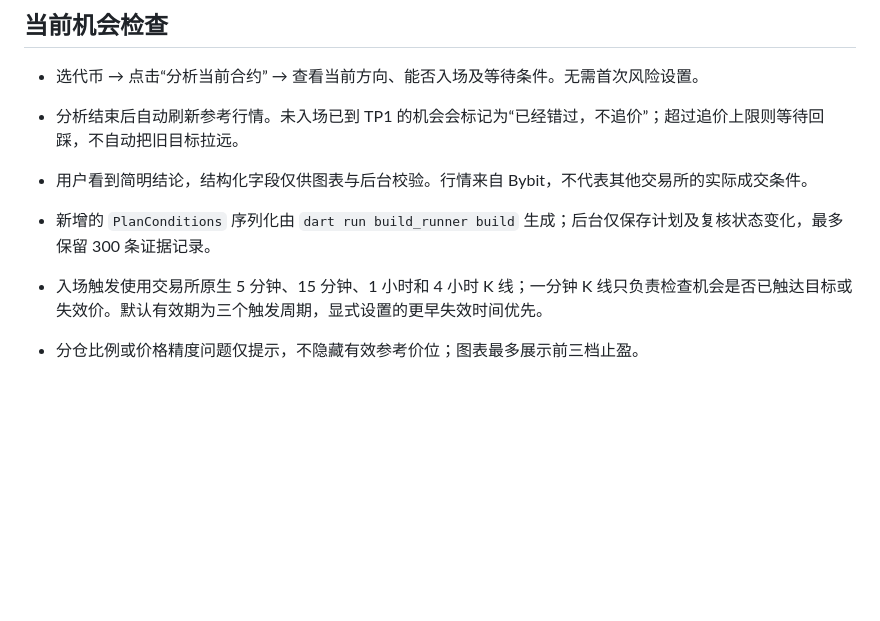
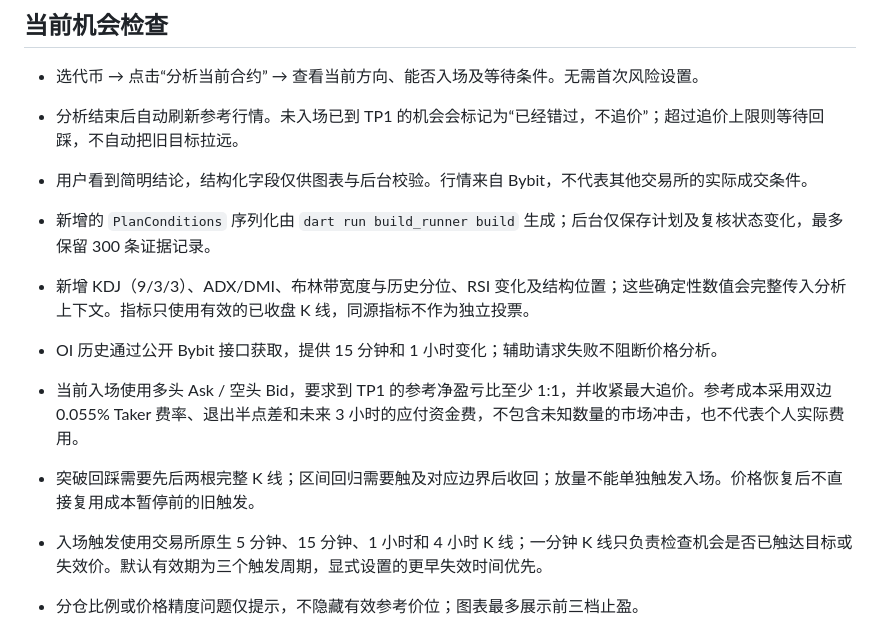
Before and after one commit to LanceHuang245/DecMa, a Markdown page: README_CN.md, the part around the change. GitHub-like rendering; blank space fills up the shorter version.

```diff
--- a/README_CN.md
+++ b/README_CN.md
@@ -49,6 +49,10 @@ DecMa 是一款 Flutter 桌面端的 Bybit Linear 永续合约只读分析工作
 - 用户看到简明结论，结构化字段仅供图表与后台校验。行情来自 Bybit，不代表其他交易所的实际成交条件。
 - 新增的 `PlanConditions` 序列化由 `dart run build_runner build` 生成；后台仅保存计划及复核状态变化，最多保留 300 条证据记录。
 
+- 新增 KDJ（9/3/3）、ADX/DMI、布林带宽度与历史分位、RSI 变化及结构位置；这些确定性数值会完整传入分析上下文。指标只使用有效的已收盘 K 线，同源指标不作为独立投票。
+- OI 历史通过公开 Bybit 接口获取，提供 15 分钟和 1 小时变化；辅助请求失败不阻断价格分析。
+- 当前入场使用多头 Ask / 空头 Bid，要求到 TP1 的参考净盈亏比至少 1:1，并收紧最大追价。参考成本采用双边 0.055% Taker 费率、退出半点差和未来 3 小时的应付资金费，不包含未知数量的市场冲击，也不代表个人实际费用。
+- 突破回踩需要先后两根完整 K 线；区间回归需要触及对应边界后收回；放量不能单独触发入场。价格恢复后不直接复用成本暂停前的旧触发。
 - 入场触发使用交易所原生 5 分钟、15 分钟、1 小时和 4 小时 K 线；一分钟 K 线只负责检查机会是否已触达目标或失效价。默认有效期为三个触发周期，显式设置的更早失效时间优先。
 - 分仓比例或价格精度问题仅提示，不隐藏有效参考价位；图表最多展示前三档止盈。
 
```
Also changed, not shown: README.md (+7 -0 lines).
